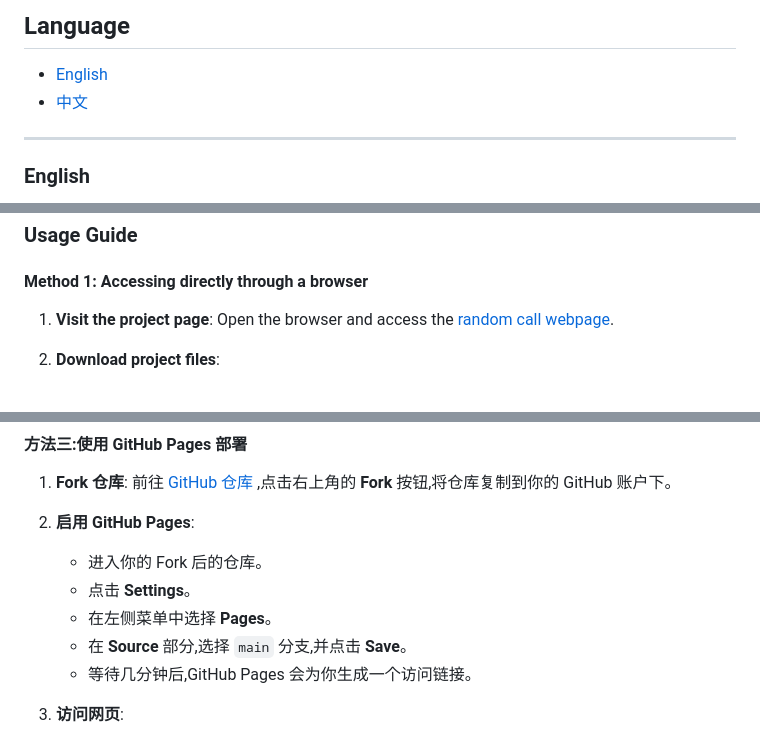
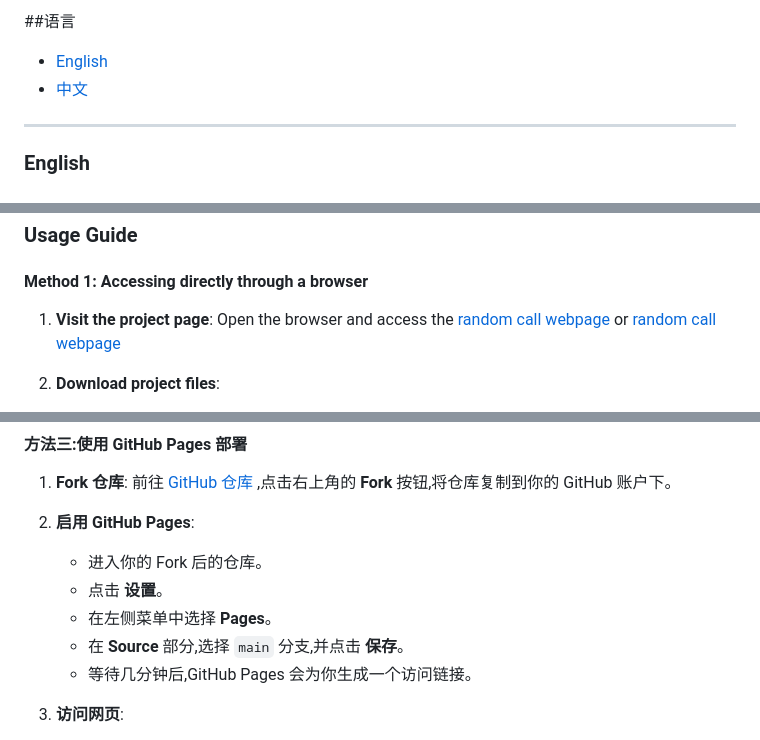
Before and after one commit to dxj20120122/randomRollCall, a Markdown page: README.md, 3 parts joined by grey strips. Drawn GitHub-style.

Commit message:
更新README.md
更新README.md

```diff
--- a/README.md
+++ b/README.md
@@ -1,4 +1,4 @@
-## Language
+##语言
 
  -  [English](#english)
  -  [中文](#中文)
@@ -72,7 +72,7 @@ Users can import existing CSV files and quickly add multiple names to the list.
 #### Method 1: Accessing directly through a browser
 
 1. **Visit the project page**:
-   Open the browser and access the [random call webpage](https://random-roll-call-eta.vercel.app/).
+   Open the browser and access the [random call webpage](https://random-roll-call-eta.vercel.app/) or [random call webpage](dxj20120122.github.io/randomRollCall/)
 
 2. **Download project files**:
    - Click the 'Download' button on the page to download the project file locally.
@@ -299,9 +299,9 @@ If you like this project, please consider the following ways to support me:
 
 2. **启用 GitHub Pages**:
    - 进入你的 Fork 后的仓库。
-   - 点击 **Settings**。
+   - 点击 **设置**。
    - 在左侧菜单中选择 **Pages**。
-   - 在 **Source** 部分,选择 `main` 分支,并点击 **Save**。
+   - 在 **Source** 部分,选择 `main` 分支,并点击 **保存**。
    - 等待几分钟后,GitHub Pages 会为你生成一个访问链接。
 
 3. **访问网页**:
```
Also changed, not shown: other parts of README.md (+2 -2 lines).
